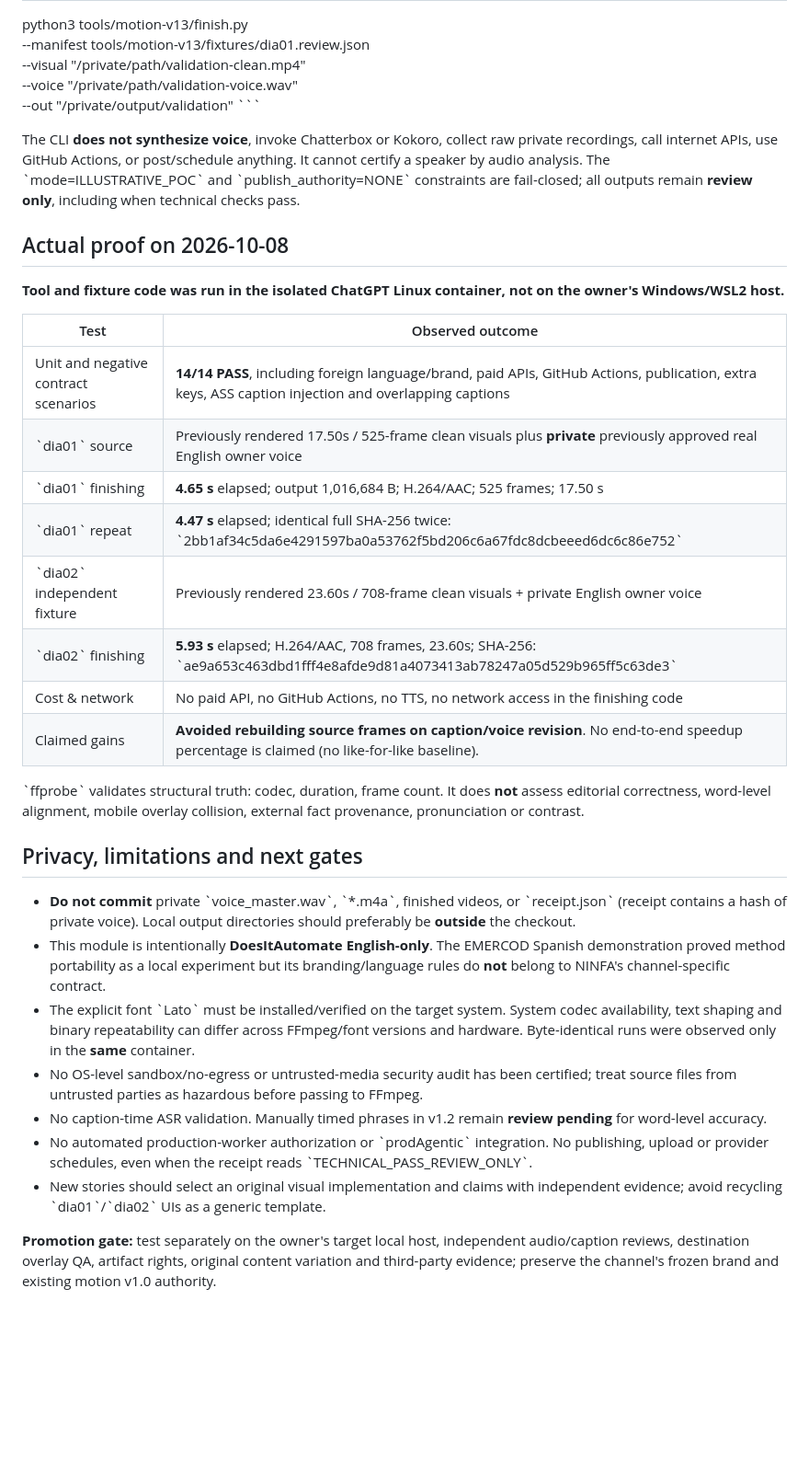
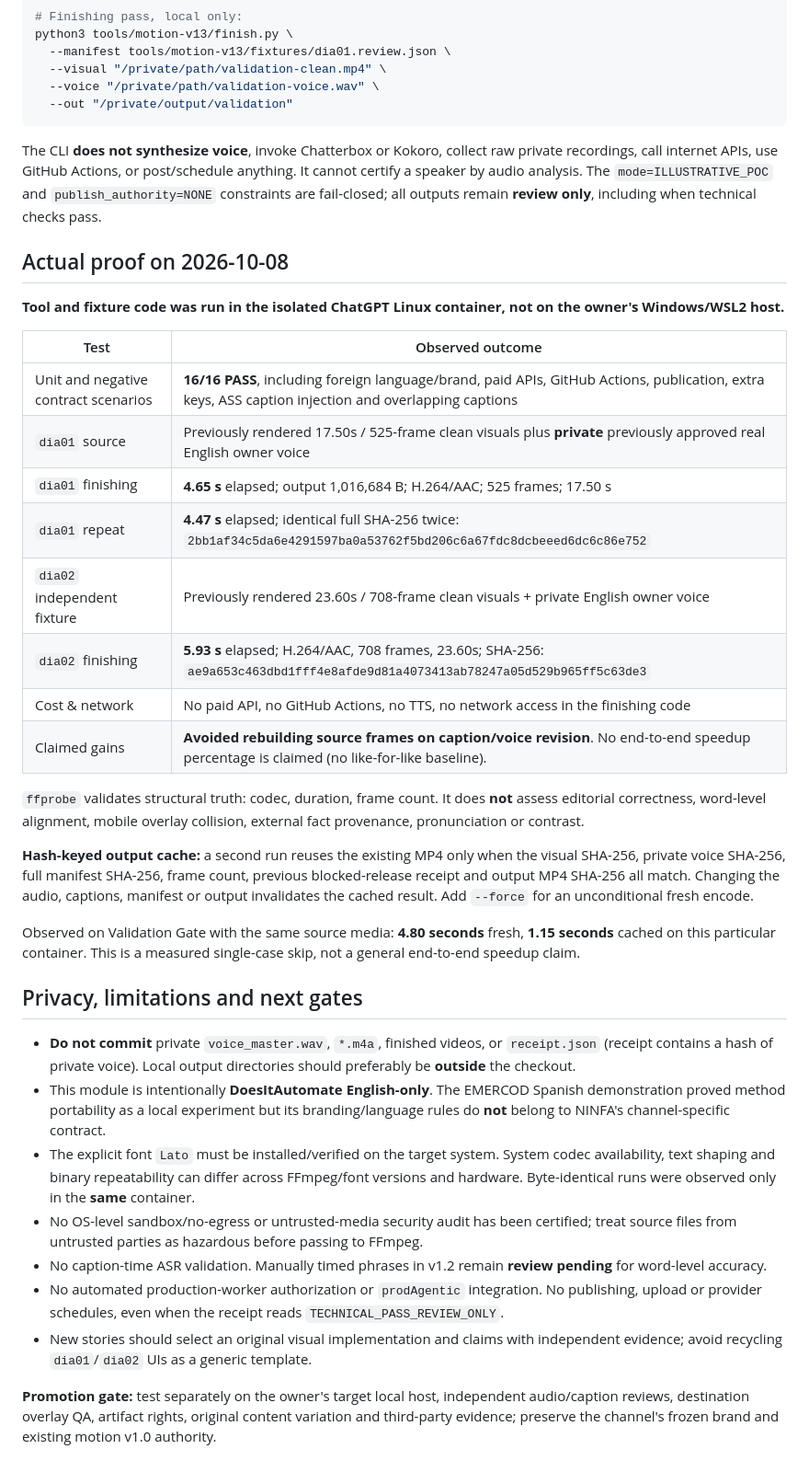
Before and after one commit to Em3rc0d/NINFA, a Markdown page: tools/motion-v13/README.md, the part around one of its changes. Shown at 92% size. Rendered like a GitHub page; blank space fills up the shorter version.

Commit message:
docs(motion): record tested cache semantics, updated 16-case QA and fix Markdown escaping

````diff
--- a/tools/motion-v13/README.md
+++ b/tools/motion-v13/README.md
@@ -47,9 +47,9 @@ python3 tools/motion-v13/finish.py \
   --visual "/private/path/validation-clean.mp4" \
   --voice "/private/path/validation-voice.wav" \
   --out "/private/output/validation"
-\`\`\`
+```
 
-The CLI **does not synthesize voice**, invoke Chatterbox or Kokoro, collect raw private recordings, call internet APIs, use GitHub Actions, or post/schedule anything. It cannot certify a speaker by audio analysis. The \`mode=ILLUSTRATIVE_POC\` and \`publish_authority=NONE\` constraints are fail-closed; all outputs remain **review only**, including when technical checks pass.
+The CLI **does not synthesize voice**, invoke Chatterbox or Kokoro, collect raw private recordings, call internet APIs, use GitHub Actions, or post/schedule anything. It cannot certify a speaker by audio analysis. The `mode=ILLUSTRATIVE_POC` and `publish_authority=NONE` constraints are fail-closed; all outputs remain **review only**, including when technical checks pass.
 
 ## Actual proof on 2026-10-08
 
@@ -57,25 +57,29 @@ The CLI **does not synthesize voice**, invoke Chatterbox or Kokoro, collect raw
 
 | Test | Observed outcome |
 |---|---|
-| Unit and negative contract scenarios | **14/14 PASS**, including foreign language/brand, paid APIs, GitHub Actions, publication, extra keys, ASS caption injection and overlapping captions |
-| \`dia01\` source | Previously rendered 17.50s / 525-frame clean visuals plus **private** previously approved real English owner voice |
-| \`dia01\` finishing | **4.65 s** elapsed; output 1,016,684 B; H.264/AAC; 525 frames; 17.50 s |
-| \`dia01\` repeat | **4.47 s** elapsed; identical full SHA-256 twice: \`2bb1af34c5da6e4291597ba0a53762f5bd206c6a67fdc8dcbeeed6dc6c86e752\` |
-| \`dia02\` independent fixture | Previously rendered 23.60s / 708-frame clean visuals + private English owner voice |
-| \`dia02\` finishing | **5.93 s** elapsed; H.264/AAC, 708 frames, 23.60s; SHA-256: \`ae9a653c463dbd1fff4e8afde9d81a4073413ab78247a05d529b965ff5c63de3\` |
+| Unit and negative contract scenarios | **16/16 PASS**, including foreign language/brand, paid APIs, GitHub Actions, publication, extra keys, ASS caption injection and overlapping captions |
+| `dia01` source | Previously rendered 17.50s / 525-frame clean visuals plus **private** previously approved real English owner voice |
+| `dia01` finishing | **4.65 s** elapsed; output 1,016,684 B; H.264/AAC; 525 frames; 17.50 s |
+| `dia01` repeat | **4.47 s** elapsed; identical full SHA-256 twice: `2bb1af34c5da6e4291597ba0a53762f5bd206c6a67fdc8dcbeeed6dc6c86e752` |
+| `dia02` independent fixture | Previously rendered 23.60s / 708-frame clean visuals + private English owner voice |
+| `dia02` finishing | **5.93 s** elapsed; H.264/AAC, 708 frames, 23.60s; SHA-256: `ae9a653c463dbd1fff4e8afde9d81a4073413ab78247a05d529b965ff5c63de3` |
 | Cost & network | No paid API, no GitHub Actions, no TTS, no network access in the finishing code |
 | Claimed gains | **Avoided rebuilding source frames on caption/voice revision**. No end-to-end speedup percentage is claimed (no like-for-like baseline). |
 
-\`ffprobe\` validates structural truth: codec, duration, frame count. It does **not** assess editorial correctness, word-level alignment, mobile overlay collision, external fact provenance, pronunciation or contrast.
+`ffprobe` validates structural truth: codec, duration, frame count. It does **not** assess editorial correctness, word-level alignment, mobile overlay collision, external fact provenance, pronunciation or contrast.
+
+**Hash-keyed output cache:** a second run reuses the existing MP4 only when the visual SHA-256, private voice SHA-256, full manifest SHA-256, frame count, previous blocked-release receipt and output MP4 SHA-256 all match. Changing the audio, captions, manifest or output invalidates the cached result. Add `--force` for an unconditional fresh encode.
+
+Observed on Validation Gate with the same source media: **4.80 seconds** fresh, **1.15 seconds** cached on this particular container. This is a measured single-case skip, not a general end-to-end speedup claim.
 
 ## Privacy, limitations and next gates
 
-- **Do not commit** private \`voice_master.wav\`, \`*.m4a\`, finished videos, or \`receipt.json\` (receipt contains a hash of private voice). Local output directories should preferably be **outside** the checkout.
+- **Do not commit** private `voice_master.wav`, `*.m4a`, finished videos, or `receipt.json` (receipt contains a hash of private voice). Local output directories should preferably be **outside** the checkout.
 - This module is intentionally **DoesItAutomate English-only**. The EMERCOD Spanish demonstration proved method portability as a local experiment but its branding/language rules do **not** belong to NINFA's channel-specific contract.
-- The explicit font \`Lato\` must be installed/verified on the target system. System codec availability, text shaping and binary repeatability can differ across FFmpeg/font versions and hardware. Byte-identical runs were observed only in the **same** container.
+- The explicit font `Lato` must be installed/verified on the target system. System codec availability, text shaping and binary repeatability can differ across FFmpeg/font versions and hardware. Byte-identical runs were observed only in the **same** container.
 - No OS-level sandbox/no-egress or untrusted-media security audit has been certified; treat source files from untrusted parties as hazardous before passing to FFmpeg.
 - No caption-time ASR validation. Manually timed phrases in v1.2 remain **review pending** for word-level accuracy.
-- No automated production-worker authorization or \`prodAgentic\` integration. No publishing, upload or provider schedules, even when the receipt reads \`TECHNICAL_PASS_REVIEW_ONLY\`.
-- New stories should select an original visual implementation and claims with independent evidence; avoid recycling \`dia01\`/\`dia02\` UIs as a generic template.
+- No automated production-worker authorization or `prodAgentic` integration. No publishing, upload or provider schedules, even when the receipt reads `TECHNICAL_PASS_REVIEW_ONLY`.
+- New stories should select an original visual implementation and claims with independent evidence; avoid recycling `dia01`/`dia02` UIs as a generic template.
 
 **Promotion gate:** test separately on the owner's target local host, independent audio/caption reviews, destination overlay QA, artifact rights, original content variation and third-party evidence; preserve the channel's frozen brand and existing motion v1.0 authority.
````
Also changed, not shown: other parts of tools/motion-v13/README.md (+7 -7 lines).
